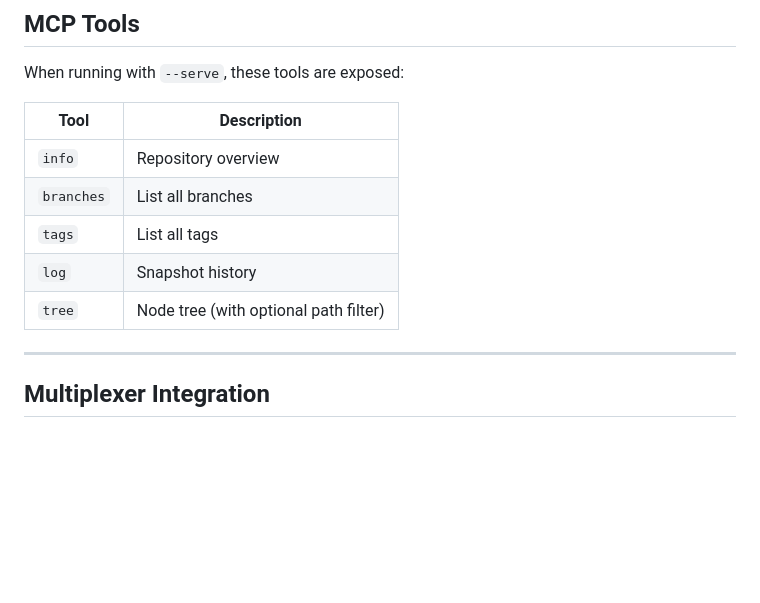
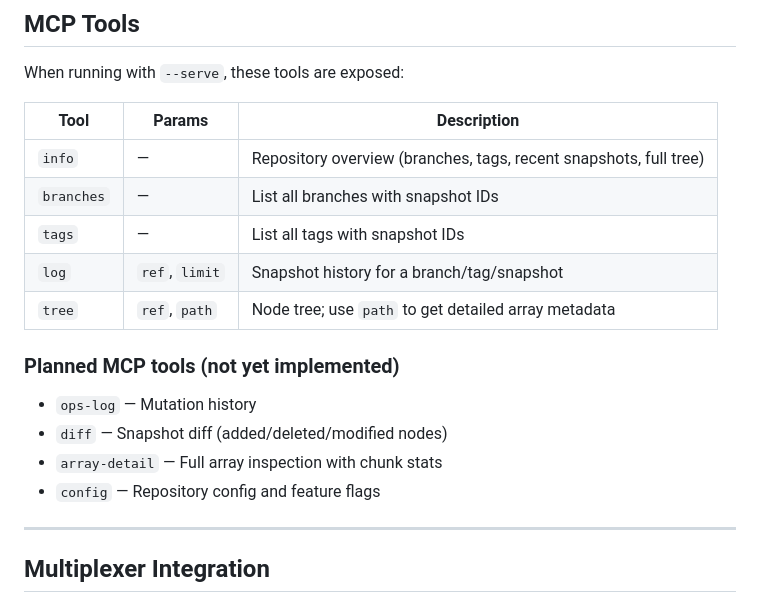
Before and after one commit to earth-mover/core-drill, a Markdown page: DOCS/features.md, the part around the change. GitHub-like rendering; blank space fills up the shorter version.

```diff
--- a/DOCS/features.md
+++ b/DOCS/features.md
@@ -167,13 +167,19 @@ core-drill al:org/repo --repl --output md
 
 When running with `--serve`, these tools are exposed:
 
-| Tool | Description |
-|------|-------------|
-| `info` | Repository overview |
-| `branches` | List all branches |
-| `tags` | List all tags |
-| `log` | Snapshot history |
-| `tree` | Node tree (with optional path filter) |
+| Tool | Params | Description |
+|------|--------|-------------|
+| `info` | — | Repository overview (branches, tags, recent snapshots, full tree) |
+| `branches` | — | List all branches with snapshot IDs |
+| `tags` | — | List all tags with snapshot IDs |
+| `log` | `ref`, `limit` | Snapshot history for a branch/tag/snapshot |
+| `tree` | `ref`, `path` | Node tree; use `path` to get detailed array metadata |
+
+### Planned MCP tools (not yet implemented)
+- `ops-log` — Mutation history
+- `diff` — Snapshot diff (added/deleted/modified nodes)
+- `array-detail` — Full array inspection with chunk stats
+- `config` — Repository config and feature flags
 
 ---
 
```
Also changed, not shown: PLANNING/next-session.md (+16 -6 lines).
